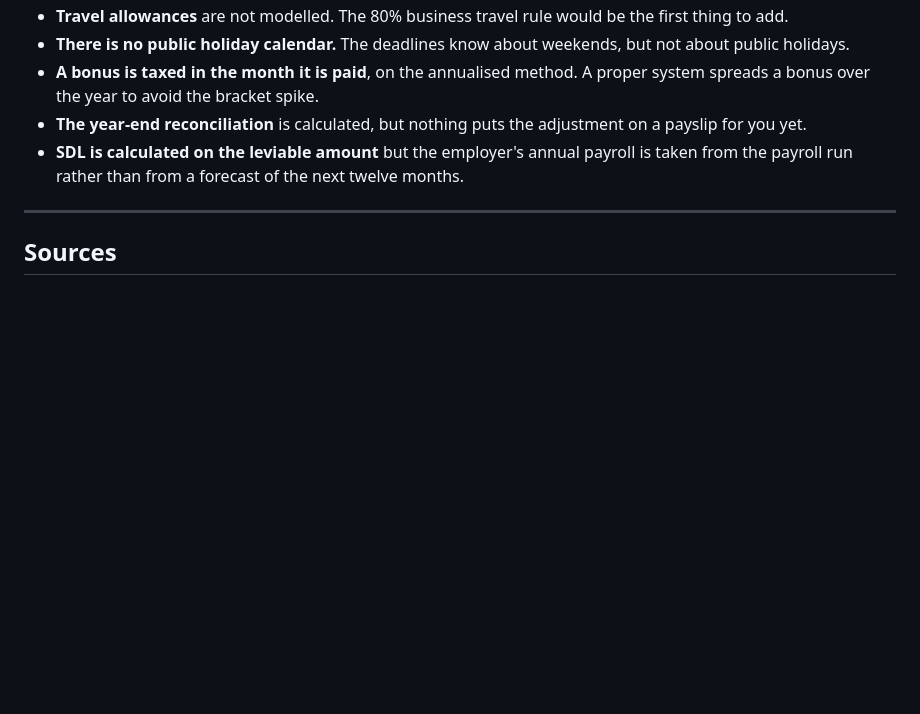
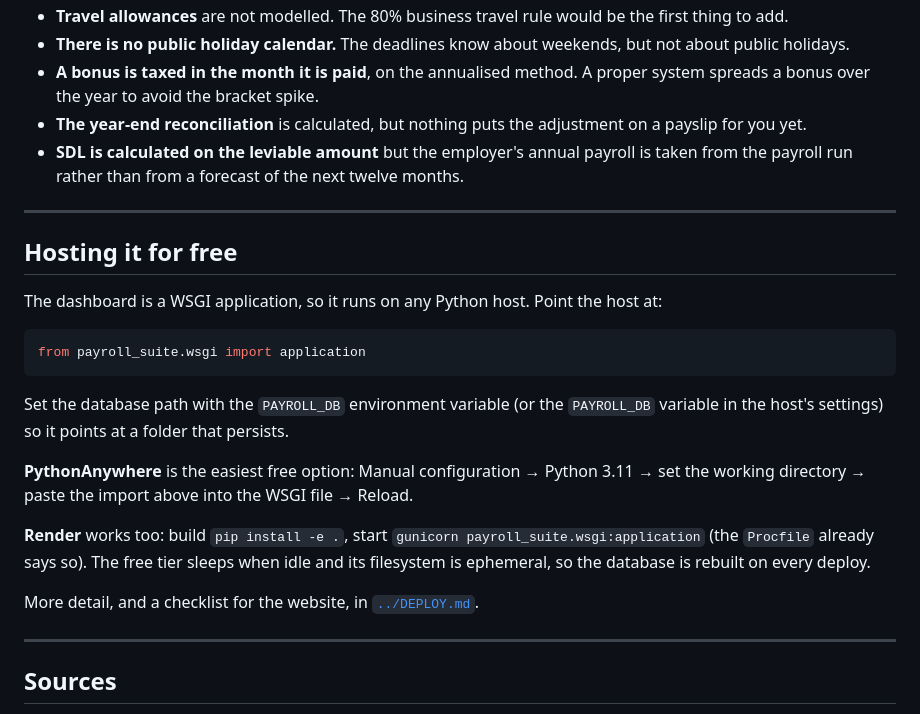
Before and after one commit to vcfvz22rk5-debug/sa-payroll-tax-suite, a Markdown page: payroll-suite/README.md, the part around the change. Drawn GitHub-style; blank space fills up the shorter version.

Commit message:
Add the deployment guide, a WSGI entry point and fix the social preview urls

````diff
--- a/payroll-suite/README.md
+++ b/payroll-suite/README.md
@@ -217,6 +217,33 @@ are the places where this one simplifies, and they are all deliberate:
 
 ---
 
+## Hosting it for free
+
+The dashboard is a WSGI application, so it runs on any Python host. Point
+the host at:
+
+```python
+from payroll_suite.wsgi import application
+```
+
+Set the database path with the `PAYROLL_DB` environment variable (or the
+`PAYROLL_DB` variable in the host's settings) so it points at a folder
+that persists.
+
+**PythonAnywhere** is the easiest free option: Manual configuration →
+Python 3.11 → set the working directory → paste the import above into the
+WSGI file → Reload.
+
+**Render** works too: build `pip install -e .`, start
+`gunicorn payroll_suite.wsgi:application` (the `Procfile` already says so).
+The free tier sleeps when idle and its filesystem is ephemeral, so the
+database is rebuilt on every deploy.
+
+More detail, and a checklist for the website, in
+[`../DEPLOY.md`](../DEPLOY.md).
+
+---
+
 ## Sources
 
 - [SARS — Rates of tax for individuals](https://www.sars.gov.za/tax-rates/income-tax/rates-of-tax-for-individuals/)
````
Also changed, not shown: README.md (+3 -0 lines), portfolio/README.md (+15 -8 lines).
